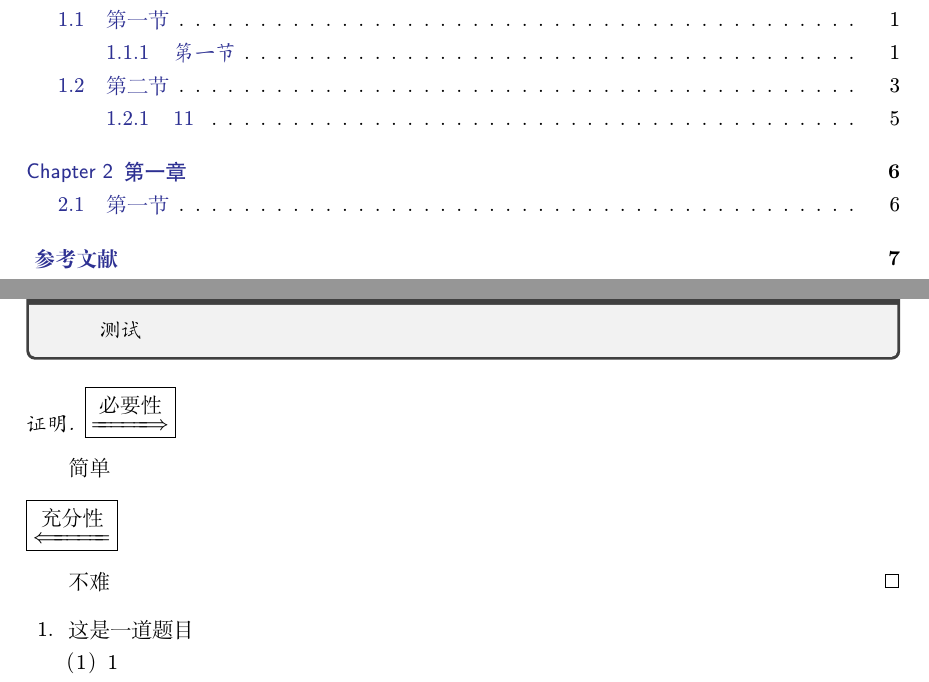
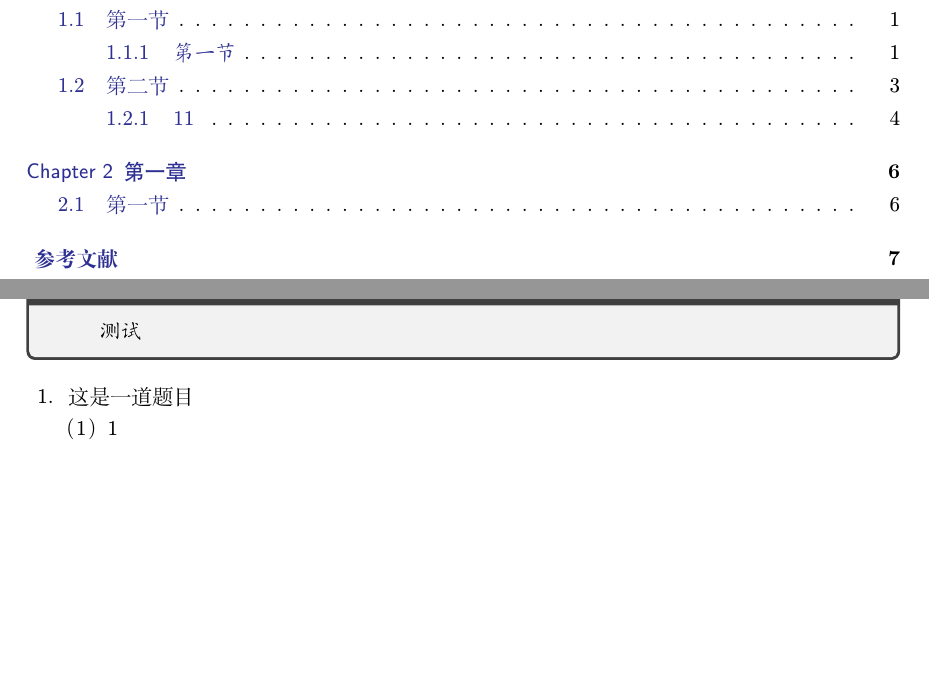
Before and after one commit to xkwxdyy/xdyy-notes, a LaTeX document (xdyy-notes-test.tex, which reads xdyy-notes.cls): two parts of pages 3 and 4 of 10, joined at a grey line, cut so that both start at the same text, the shorter picture padded with empty space. Compiled offline with XeLaTeX; a missing font is replaced by an installed copy or a similar font; a LaTeX package or settings file that is missing is left out.

```diff
--- a/xdyy-notes-test.tex
+++ b/xdyy-notes-test.tex
@@ -54,16 +54,6 @@
 \begin{changelog}[date = {2022-02-24}]
   测试
 \end{changelog}
-\begin{proof}
-  \begin{necessity}
-    简单
-  \end{necessity}
-
-  \begin{sufficiency}
-    不难
-    \qedhere
-  \end{sufficiency}
-\end{proof}
 
 
 \begin{exercise}
--- a/xdyy-notes.cls
+++ b/xdyy-notes.cls
@@ -7,7 +7,7 @@
 \NeedsTeXFormat{LaTeX2e}[2017/04/15]
 \RequirePackage{expl3}
 \RequirePackage{xparse}
-\ProvidesExplClass {xdyy-notes} {2022-03-05} {v0.0.5}
+\ProvidesExplClass {xdyy-notes} {2022-03-07} {v0.0.6}
   {A LaTeX class for taking math notes.}
 
 % 检查 LaTeX2e kernel 版本
@@ -1580,43 +1580,6 @@
   }
 
 
-% 定义充分必要性环境
-% 必要性
-\NewDocumentEnvironment { necessity } { +b }
-  {
-    \par \noindent
-    \framebox
-      {
-        $
-          \xLongrightarrow
-            { \text { \normalsize 必要性 } }
-        $
-      }
-    \par \addvspace{ .5em plus .5em minus .2em }
-    \par #1
-    \par \addvspace{ .5em plus .5em minus .2em }
-  }
-  {}
-
-% 充分性
-\NewDocumentEnvironment { sufficiency } { +b }
-  {
-    \par \noindent
-    \framebox
-      {
-        $
-          \xLongleftarrow
-            { \text{ \normalsize 充分性 } }
-        $
-      }
-    \par \addvspace{ .5em plus .5em minus .2em }
-    \par #1
-    \par \addvspace{ .5em plus .5em minus .2em }
-  }
-  {
-    % \addvspace{ .5em plus .5em minus .2em }
-  }
-
 
 % changelog环境 日志式记录
 \keys_define:nn { xdyy-notes / changelog }
```
Also changed, not shown: xdyy-notes-usermanual.tex (+2 -21 lines), CHANGELOG.md.
